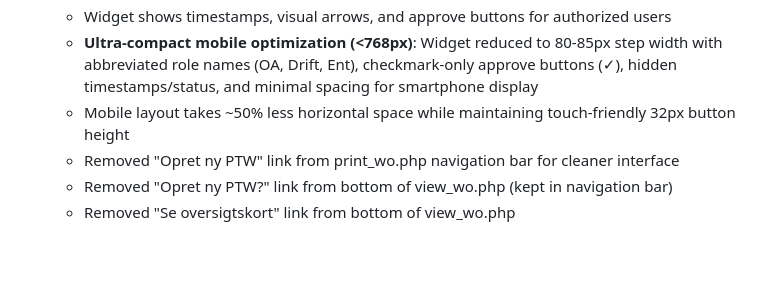
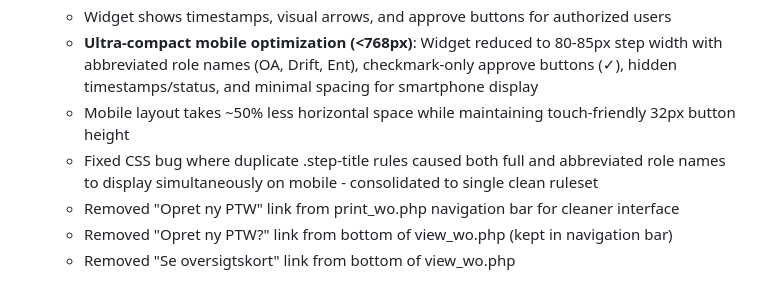
Before and after one commit to 1711821-sketch/PTW, a Markdown page: replit.md, the part around the change. Drawn GitHub-style; blank space fills up the shorter version.

Commit message:
Fix layout issue for mobile users viewing specific sections
Corrected CSS to prevent duplicate rules that caused overlapping text on mobile, ensuring proper display of abbreviated role names and buttons.

Replit-Commit-Author: Agent
Replit-Commit-Session-Id: 8d8e1d9b-203b-468b-a4fc-f92202f7e55c
Replit-Commit-Checkpoint-Type: full_checkpoint
Replit-Commit-Screenshot-Url: https://storage.googleapis.com/screenshot-production-us-central1/2fa99570-c085-4e11-aea4-e716dce97fc6/8d8e1d9b-203b-468b-a4fc-f92202f7e55c/lwxkOjU

```diff
--- a/replit.md
+++ b/replit.md
@@ -14,6 +14,7 @@ Preferred communication style: Simple, everyday language.
   - Widget shows timestamps, visual arrows, and approve buttons for authorized users
   - **Ultra-compact mobile optimization (<768px)**: Widget reduced to 80-85px step width with abbreviated role names (OA, Drift, Ent), checkmark-only approve buttons (✓), hidden timestamps/status, and minimal spacing for smartphone display
   - Mobile layout takes ~50% less horizontal space while maintaining touch-friendly 32px button height
+  - Fixed CSS bug where duplicate .step-title rules caused both full and abbreviated role names to display simultaneously on mobile - consolidated to single clean ruleset
   - Removed "Opret ny PTW" link from print_wo.php navigation bar for cleaner interface
   - Removed "Opret ny PTW?" link from bottom of view_wo.php (kept in navigation bar)
   - Removed "Se oversigtskort" link from bottom of view_wo.php
```
